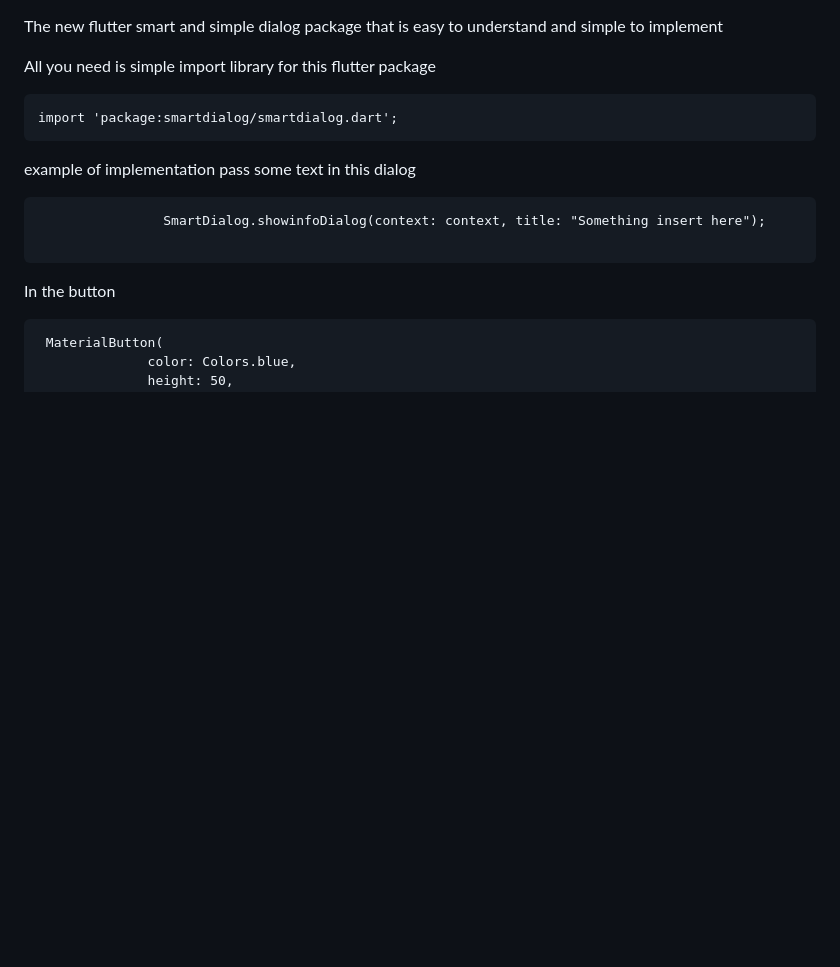
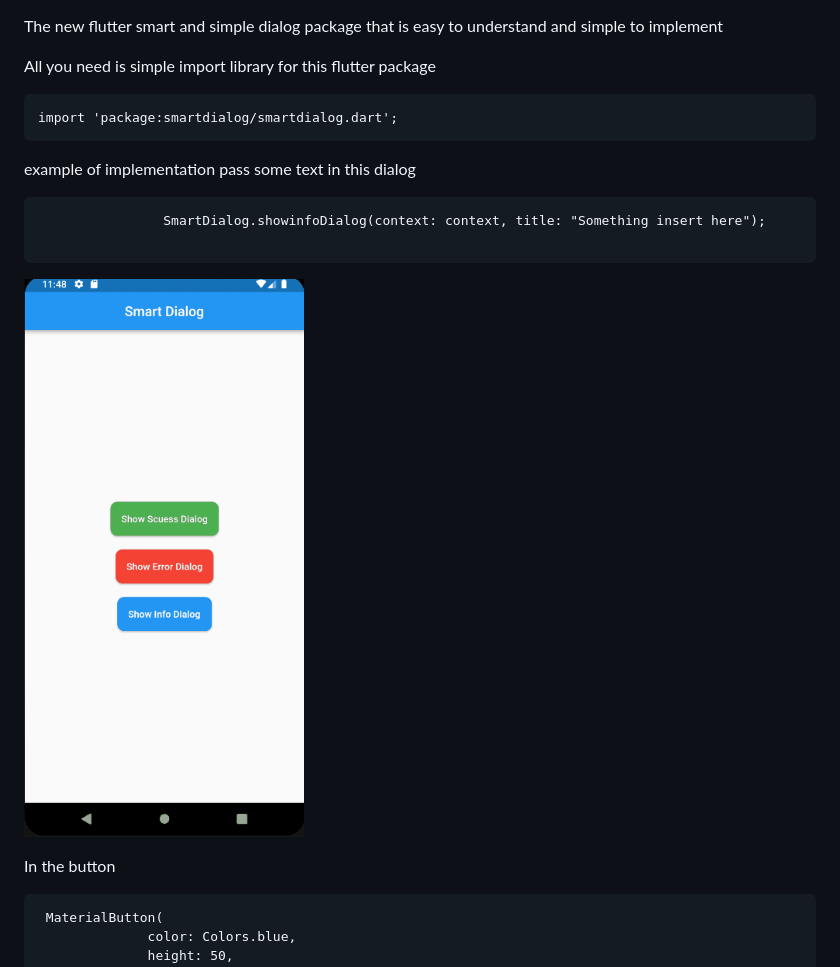
Before and after one commit to umarKhan1/smartdialog, a Markdown page: README.md, the part around the change. Drawn GitHub-style; pictures changed too: assets/demo.gif (added); blank space fills up the shorter version.

````diff
--- a/README.md
+++ b/README.md
@@ -14,6 +14,10 @@ and the Flutter guide for
 The new flutter smart and simple dialog package that is easy to understand and simple to implement
 
 All you need is simple import library for this flutter package
+
+
+
+
 ```
 import 'package:smartdialog/smartdialog.dart';
 ```
@@ -24,6 +28,10 @@ example of implementation pass some text in this dialog
                 SmartDialog.showinfoDialog(context: context, title: "Something insert here");
 
 ```
+
+![alt text](assets/demo.gif)
+
+
 In the button
 ```
  MaterialButton(
````
